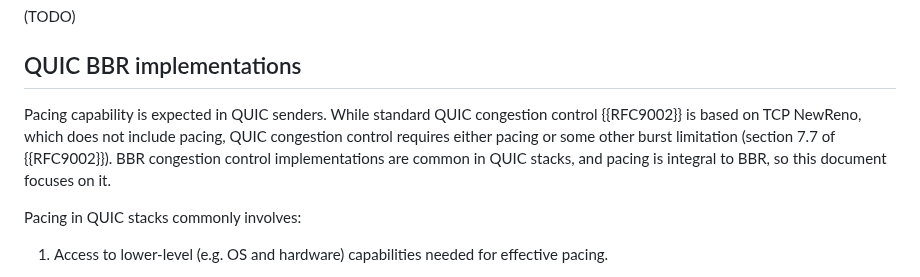
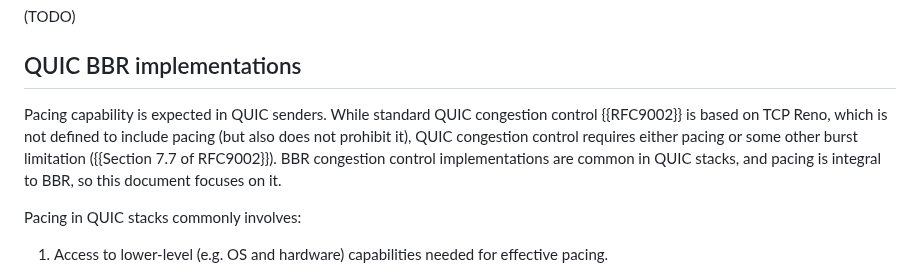
Before and after one commit to mwelzl/draft-iccrg-pacing, a Markdown page: draft-welzl-iccrg-pacing.md, the part around the change. Rendered like a GitHub page.

Commit message:
Update draft-welzl-iccrg-pacing.md
Co-authored-by: Michael Welzl <michawe@ifi.uio.no>

```diff
--- a/draft-welzl-iccrg-pacing.md
+++ b/draft-welzl-iccrg-pacing.md
@@ -115,7 +115,7 @@ If the previous packet was not sent when expected by the pacing logic, but more
 
 ## QUIC BBR implementations
 
-Pacing capability is expected in QUIC senders.  While standard QUIC congestion control {{RFC9002}} is based on TCP NewReno, which does not include pacing, QUIC congestion control requires either pacing or some other burst limitation (section 7.7 of {{RFC9002}}).  BBR congestion control implementations are common in QUIC stacks, and pacing is integral to BBR, so this document focuses on it.
+Pacing capability is expected in QUIC senders.  While standard QUIC congestion control {{RFC9002}} is based on TCP Reno, which is not defined to include pacing (but also does not prohibit it), QUIC congestion control requires either pacing or some other burst limitation ({{Section 7.7 of RFC9002}}).  BBR congestion control implementations are common in QUIC stacks, and pacing is integral to BBR, so this document focuses on it.
 
 Pacing in QUIC stacks commonly involves:
 
```
